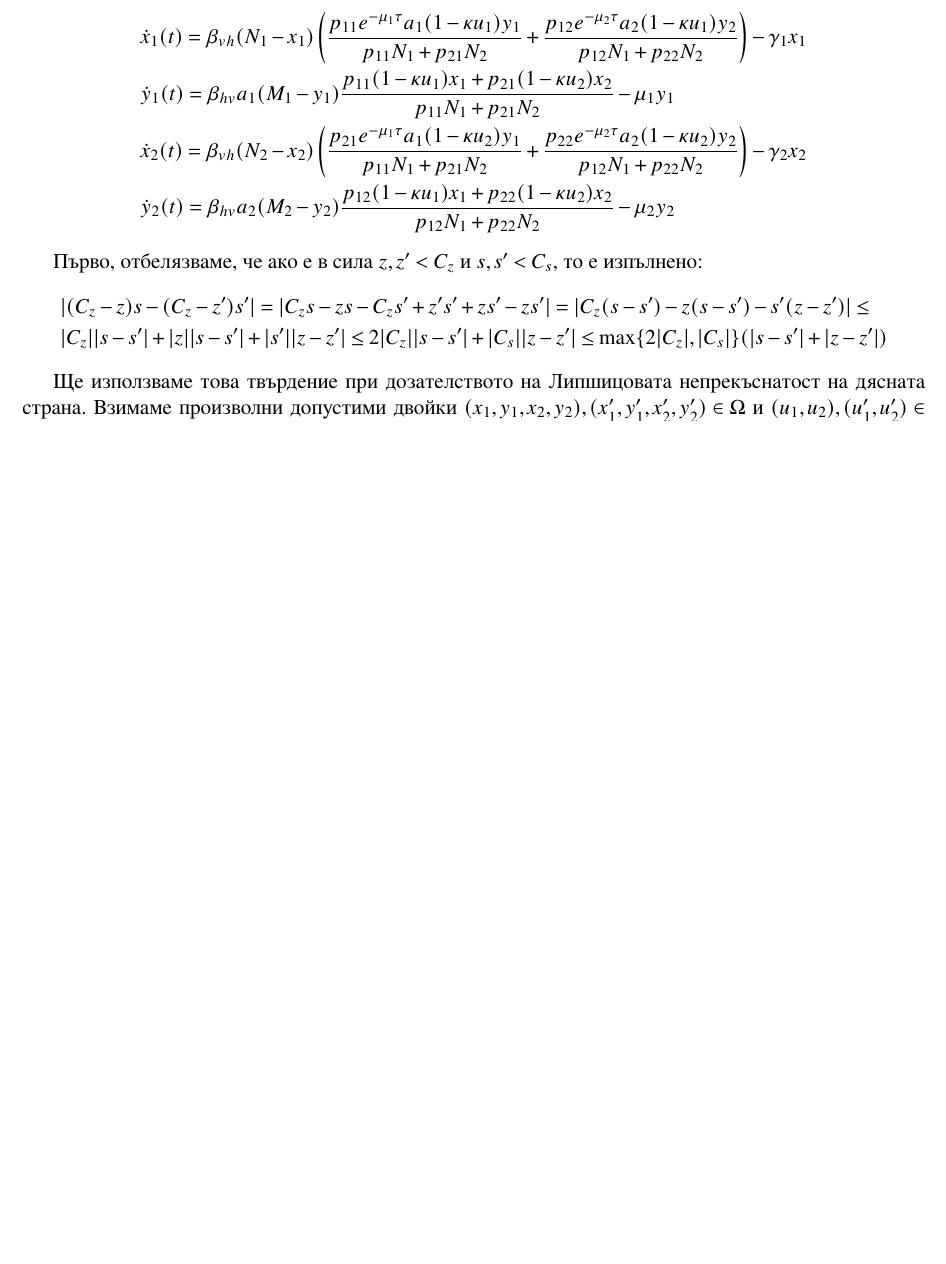
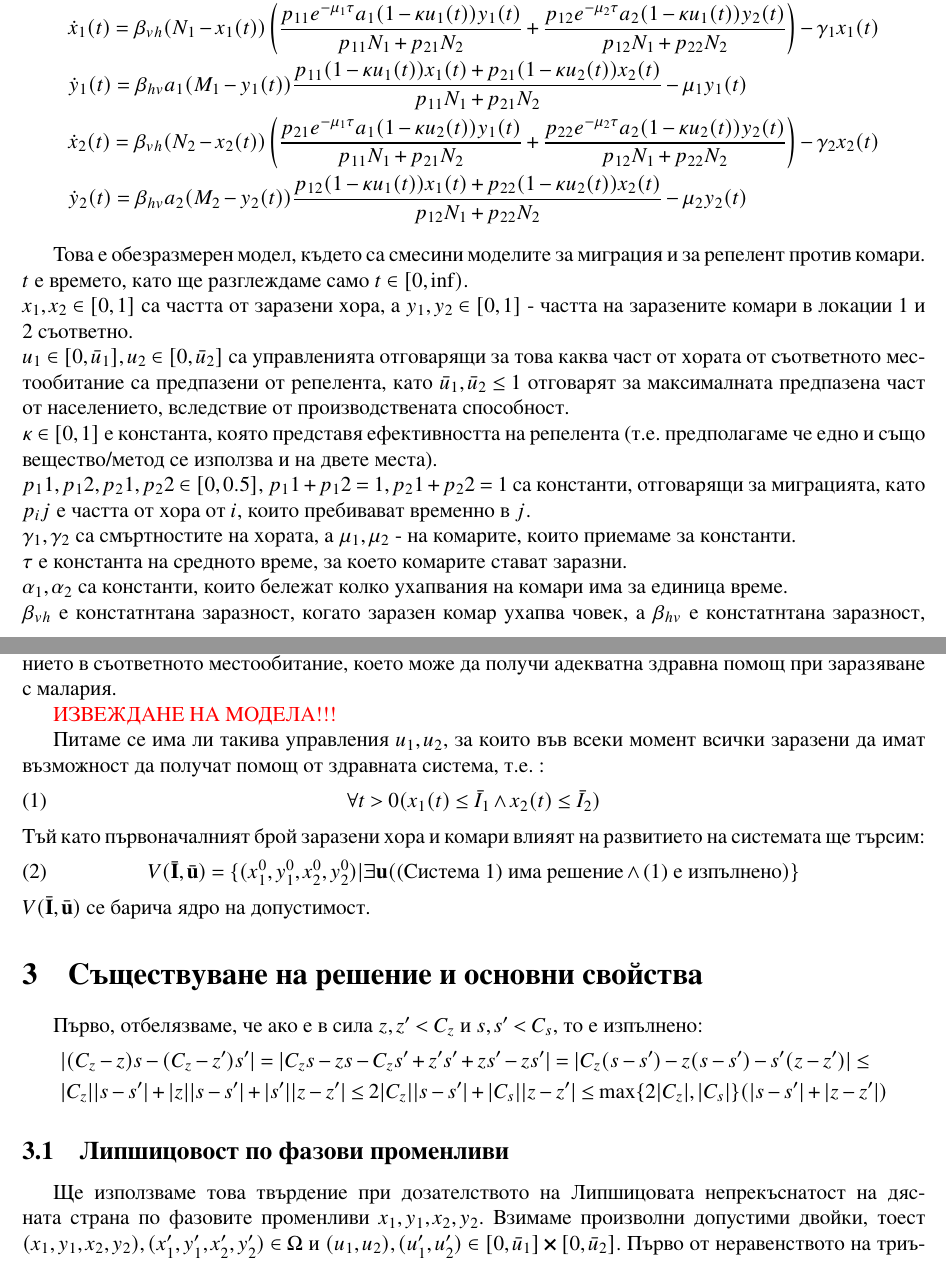
Before and after one commit to kaloan/master-thesis, a LaTeX thesis (latex/thesis.tex, which reads latex/sections/lipschitz.tex, latex/sections/theproblem.tex): part of page 3 of 5 before the commit and two parts of pages 3 and 4 of 7 after it, the two joined at a grey line, cut so that both start at the same text, the shorter picture padded with empty space. The pictures show the PDF file latex/thesis.pdf that the author committed with the source.

```diff
--- a/latex/sections/lipschitz.tex
+++ b/latex/sections/lipschitz.tex
@@ -10,3 +1,4 @@
+\section{Съществуване на решение и основни свойства}
 Първо, отбелязваме, че ако е в сила $z, z' < C_z$ и $s, s' < C_s$, то е изпълнено:
 \begin{align*}
   &|(C_z - z) s - (C_z - z') s'| =
@@ -17,10 +9,11 @@
   \max\{2 |C_z|, |C_s|\} (|s-s'| + |z - z'|)
 \end{align*}
 
-Ще използваме това твърдение при дозателството на Липшицовата непрекъснатост на дясната страна. Взимаме произволни допустими двойки $(x_1, y_1, x_2, y_2), (x'_1, y'_1, x'_2, y'_2) \in \Omega$ и $(u_1, u_2), (u'_1, u'_2) \in [0, \bar{u}_1] \cross [0, \bar{u}_2]$.
+\subsection{Липшицовост по фазови променливи}
+Ще използваме това твърдение при дозателството на Липшицовата непрекъснатост на дясната страна по фазовите променливи $x_1, y_1, x_2, y_2$. Взимаме произволни допустими двойки, тоест $(x_1, y_1, x_2, y_2), (x'_1, y'_1, x'_2, y'_2) \in \Omega$ и $(u_1, u_2), (u'_1, u'_2) \in [0, \bar{u}_1] \cross [0, \bar{u}_2]$.
 Първо от неравенството на триъгълника имаме, че:
 \begin{align*}
-  &\|F(x_1, y_1, x_2, y_2, u_1, u_2) - F(x'_1, y'_1, x'_2, y'_2, u'_1, u'_2)\| \leq \\
+  &\|\mathbf{F}(x_1, y_1, x_2, y_2, u_1, u_2) - \mathbf{F}(x'_1, y'_1, x'_2, y'_2, u'_1, u'_2)\| \leq \\
   &|f_1(x_1, y_1, x_2, y_2, u_1, u_2) - f_1(x'_1, y'_1, x'_2, y'_2, u'_1, u'_2)| + |g_2(x_1, y_1, x_2, y_2, u_1, u_2) - g_2(x'_1, y'_1, x'_2, y'_2, u'_1, u'_2)| + \\
   &|g_1(x_1, y_1, x_2, y_2, u_1, u_2) - g_1(x'_1, y'_1, x'_2, y'_2, u'_1, u'_2)| + |f_2(x_1, y_1, x_2, y_2, u_1, u_2) - f_2(x'_1, y'_1, x'_2, y'_2, u'_1, u'_2)|
 \end{align*}
@@ -59,14 +52,17 @@
 \end{align*}
 Тук също ползвахме $1-\kappa u_1, 1-\kappa u'_1, 1-\kappa u_2, 1-\kappa u'_2 \leq 1, \quad x_1, x'_1 \leq M_1, \quad x_2, x'_2 \leq M_2$. Така получихе оценка отгоре за второто събираемо \\
 Тъй като видът на $g_2$ е същият с точност до индекси, то директно получаваме и оценка за четвъртото събираемо. \\
-Тогава заместваме всичко и за цялата дясна страна е в сила:
+За да проверим липшицовостта по фазовите променливи, то заместваме с $u_1 = 1'_1, u_2 = u'_2$ всичко и за цялата дясна страна е в сила:
+% \begin{align*}
+% &\|\mathbf{F}(x_1, y_1, x_2, y_2, u_1, u_2) - \mathbf{F}(x'_1, y'_1, x'_2, y'_2, u'_1, u'_2)\| \leq \\
+% &\frac{\beta_{vh} a_1 p_{11} e^{-\mu_1 \tau}}{p_{11} N_1 + p_{21} N_2} (2 N_1 (2|y_1 - y'_1| + M_1 \kappa |u_1 - u'_1|) + M_1 |x_1 - x'_1|) + \\
+% &\frac{\beta_{vh} a_2 p_{12} e^{-\mu_2 \tau}}{p_{12} N_1 + p_{22} N_2}(2 N_1 (2|y_2 - y'_2| + M_2 \kappa |u_1 - u'_1|) + M_1 |x_1 - x'_1|) + \gamma_1 |x_1-x'_1| + \\
+% &\frac{\beta_{hv} a_1 p_{11}}{p_{11} N_1 + p_{21} N_2} (2 M_1 (2|x_1 - x'_1| + N_1 \kappa |u_1 - u'_1|) + N_1 |y_1 - y'_1|) + \\
+% &\frac{\beta_{hv} a_1 p_{21}}{p_{11} N_1 + p_{21} N_2} (2 M_1 (2|x_2 - x'_2| + N_2 \kappa |u_2 - u'_2|) + N_2 |y_1 - y'_1|) + \mu_1 |y_1 - y'_1| + \\
+% &\frac{\beta_{vh} a_1 p_{21} e^{-\mu_1 \tau}}{p_{11} N_1 + p_{21} N_2} (2 N_1 (2|y_1 - y'_1| + M_1 \kappa |u_1 - u'_1|) + M_1 |x_1 - x'_1|) + \\
+% &\frac{\beta_{vh} a_2 p_{22} e^{-\mu_2 \tau}}{p_{12} N_1 + p_{22} N_2}(2 N_1 (2|y_2 - y'_2| + M_2 \kappa |u_1 - u'_1|) + M_1 |x_1 - x'_1|) + \gamma_2 |x_2-x'_2| + \\
+% &\frac{\beta_{hv} a_2 p_{12}}{p_{12} N_1 + p_{22} N_2} (2 M_2 (2|x_1 - x'_1| + N_1 \kappa |u_1 - u'_1|) + N_1 |y_2 - y'_2|) + \\
+% &\frac{\beta_{hv} a_2 p_{22}}{p_{12} N_1 + p_{22} N_2} (2 M_2 (2|x_2 - x'_2| + N_2 \kappa |u_2 - u'_2|) + N_2 |y_2 - y'_2|) + \mu_2 |y_2 - y'_2| \leq
+% \end{align*}
 \begin{align*}
-  &\|F(x_1, y_1, x_2, y_2, u_1, u_2) - F(x'_1, y'_1, x'_2, y'_2, u'_1, u'_2)\| \leq \\
-  &\frac{\beta_{vh} a_1 p_{11} e^{-\mu_1 \tau}}{p_{11} N_1 + p_{21} N_2} (2 N_1 (2|y_1 - y'_1| + M_1 \kappa |u_1 - u'_1|) + M_1 |x_1 - x'_1|) + \\
-  &\frac{\beta_{vh} a_2 p_{12} e^{-\mu_2 \tau}}{p_{12} N_1 + p_{22} N_2}(2 N_1 (2|y_2 - y'_2| + M_2 \kappa |u_1 - u'_1|) + M_1 |x_1 - x'_1|) + \gamma_1 |x_1-x'_1| + \\
-  &\frac{\beta_{hv} a_1 p_{11}}{p_{11} N_1 + p_{21} N_2} (2 M_1 (2|x_1 - x'_1| + N_1 \kappa |u_1 - u'_1|) + N_1 |y_1 - y'_1|) + \\
-  &\frac{\beta_{hv} a_1 p_{21}}{p_{11} N_1 + p_{21} N_2} (2 M_1 (2|x_2 - x'_2| + N_2 \kappa |u_2 - u'_2|) + N_2 |y_1 - y'_1|) + \mu_1 |y_1 - y'_1| + \\
-  &\frac{\beta_{vh} a_1 p_{21} e^{-\mu_1 \tau}}{p_{11} N_1 + p_{21} N_2} (2 N_1 (2|y_1 - y'_1| + M_1 \kappa |u_1 - u'_1|) + M_1 |x_1 - x'_1|) + \\
-  &\frac{\beta_{vh} a_2 p_{22} e^{-\mu_2 \tau}}{p_{12} N_1 + p_{22} N_2}(2 N_1 (2|y_2 - y'_2| + M_2 \kappa |u_1 - u'_1|) + M_1 |x_1 - x'_1|) + \gamma_2 |x_2-x'_2| + \\
-  &\frac{\beta_{hv} a_2 p_{12}}{p_{12} N_1 + p_{22} N_2} (2 M_2 (2|x_1 - x'_1| + N_1 \kappa |u_1 - u'_1|) + N_1 |y_2 - y'_2|) + \\
-  &\frac{\beta_{hv} a_2 p_{22}}{p_{12} N_1 + p_{22} N_2} (2 M_2 (2|x_2 - x'_2| + N_2 \kappa |u_2 - u'_2|) + N_2 |y_2 - y'_2|) + \mu_2 |y_2 - y'_2| \leq
+  &\|\mathbf{F}(x_1, y_1, x_2, y_2, u'_1, u'_2) - \mathbf{F}(x'_1, y'_1, x'_2, y'_2, u'_1, u'_2)\| \leq \\
@@ -73 +77,2 @@
+  & C \|(x_1, y_1, x_2, y_2) - (x'_1, y'_1, x'_2, y'_2)\|
 \end{align*}
@@ -73,0 +85,2 @@
+\begin{align*}
+  &\|\mathbf{F}(x_1, y_1, x_2, y_2, u_1, u_2)\| = \|\mathbf{F}(x_1, y_1, x_2, y_2, u_1, u_2) - \mathbf{0}\| = \|\mathbf{F}(x_1, y_1, x_2, y_2, u_1, u_2) - \mathbf{F}(\mathbf{0})\| = \\
@@ -73,0 +95,5 @@
+  &\tilde{C}_1|u_1| + \tilde{C}_2|u_2| + \tilde{C}_3 \|(x_1,y_1,x_2,y_2)\| \leq \tilde{C}_1 + \tilde{C}_2 + \tilde{C}_3 \|(x_1,y_1,x_2,y_2)\| \\
+  &\tilde{C}(1 + \|(x_1,y_1,x_2,y_2)\|)
+\end{align*}
+
+\subsection{Квазилинейност}
--- /dev/null
+++ b/latex/sections/theproblem.tex
@@ -0,0 +1,35 @@
+\section{Модел на Ross-Macdonald с две местообитания и репелент}
+Задачата която се изследва в дипломната работа е:
+\begin{align*}
+  \label{eq:TheProblem} \tag{\text{Система} 1}
+  &\dot{x}_1(t) = \beta_{vh} (N_1-x_1(t)) \left(\frac{p_{11} e^{-\mu_1 \tau} a_1 (1-\kappa u_1(t)) y_1(t)}{p_{11} N_1 + p_{21} N_2} + \frac{p_{12} e^{-\mu_2 \tau} a_2 (1-\kappa u_1(t)) y_2(t)}{p_{12} N_1 + p_{22} N_2 }\right) - \gamma_1 x_1(t) \\
+  &\dot{y}_1(t) = \beta_{hv} a_1 (M_1-y_1(t)) \frac{p_{11} (1-\kappa u_1(t)) x_1(t) + p_{21} (1-\kappa u_2(t)) x_2(t)}{p_{11} N_1 + p_{21} N_2} - \mu_1 y_1(t) \\
+  &\dot{x}_2(t) = \beta_{vh} (N_2-x_2(t)) \left(\frac{p_{21} e^{-\mu_1 \tau} a_1 (1-\kappa u_2(t)) y_1(t)}{p_{11} N_1 + p_{21} N_2 } + \frac{p_{22} e^{-\mu_2 \tau} a_2 (1-\kappa u_2(t)) y_2(t)}{p_{12} N_1 + p_{22} N_2}\right) - \gamma_2 x_2(t) \\
+  &\dot{y}_2(t) = \beta_{hv} a_2 (M_2-y_2(t)) \frac{p_{12} (1-\kappa u_1(t)) x_1(t) +p_{22} (1-\kappa u_2(t)) x_2(t)}{p_{12} N_1 + p_{22} N_2} - \mu_2 y_2(t)
+\end{align*}
+
+Това е обезразмерен модел, където са смесини моделите за миграция и за репелент против комари.
+$t$ е времето, като ще разглеждаме само $t \in [0, \inf)$. \\
+$x_1, x_2 \in [0, 1]$ са частта от заразени хора, а $y_1, y_2 \in [0, 1]$ - частта на заразените комари в локации 1 и 2 съответно. \\
+$u_1 \in [0, \bar{u}_1], u_2 \in [0, \bar{u}_2]$ са управленията отговарящи за това каква част от хората от съответното местообитание са предпазени от репелента, като $ \bar{u}_1, \bar{u}_2 \leq 1 $ отговарят за максималната предпазена част от населението, вследствие от производствената способност. \\
+$\kappa \in [0, 1]$ е константа, която представя ефективността на репелента (т.е. предполагаме че едно и също вещество/метод се използва и на двете места). \\
+$p_11, p_12, p_21, p_22 \in [0, 0.5]$, $p_11 + p_12 = 1, p_21 + p_22 = 1$ са константи, отговарящи за миграцията, като $p_ij$ е частта от хора от $i$, които пребивават временно в $j$. \\
+$\gamma_1, \gamma_2$ са смъртностите на хората, а $\mu_1, \mu_2$ - на комарите, които приемаме за константи. \\
+$\tau$ е константа на средното време, за което комарите стават заразни. \\
+$\alpha_1, \alpha_2$ са константи, които бележат колко ухапвания на комари има за единица време. \\
+$\beta_{vh}$ е констатнтана заразност, когато заразен комар ухапва човек, а $\beta_{hv}$ е констатнтана заразност, комар ухапва заразен човек.
+$\bar{I}_1, \bar{I}_2 \in [0, 1]$ са константи, отговарящи за максималната част от населението в съответното местообитание, което може да получи адекватна здравна помощ при заразяване с малария.
+
+\color{Red} ИЗВЕЖДАНЕ НА МОДЕЛА!!!
+\color{Black}
+
+Питаме се има ли такива управления $u_1, u_2$, за които във всеки момент всички заразени да имат възможност да получат помощ от здравната система, т.е. :
+\begin{equation}
+  \label{eq:AllHospitalised}
+  \forall t>0 (x_1(t) \leq \bar{I}_1 \wedge x_2(t) \leq \bar{I}_2)
+\end{equation}
+Тъй като първоначалният брой заразени хора и комари влияят на развитието на системата ще търсим:
+\begin{equation}
+  V(\bar{\mathbf{I}}, \bar{\mathbf{u}}) = \{(x_1^0, y_1^0, x_2^0, y_2^0) | \exists \mathbf{u} (\eqref{eq:TheProblem} \text{ има решение} \wedge \eqref{eq:AllHospitalised} \text{ е изпълнено})\}
+\end{equation}
+$V(\bar{\mathbf{I}}, \bar{\mathbf{u}})$ се барича ядро на допустимост.
```
Also changed, not shown: latex/sections/introduction.tex (added, +9 -0 lines), latex/sections/numerical.tex (added, +6 -0 lines), latex/sections/titlepage.tex (added, +34 -0 lines), latex/thesis.bib (+11 -0 lines), latex/thesis.tex (+14 -35 lines), latex/thesis.pdf, latex/sections/lipschitz.tex (31 more changed lines).
